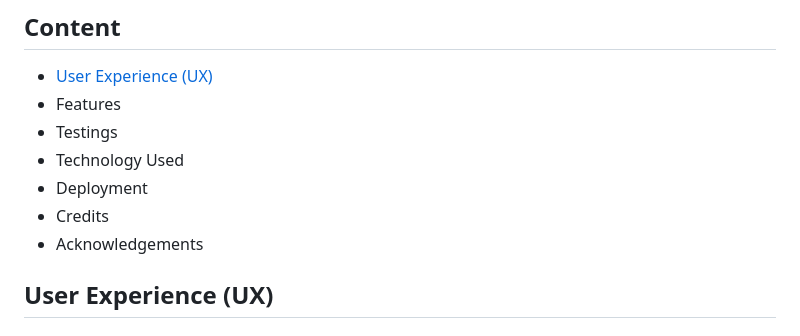
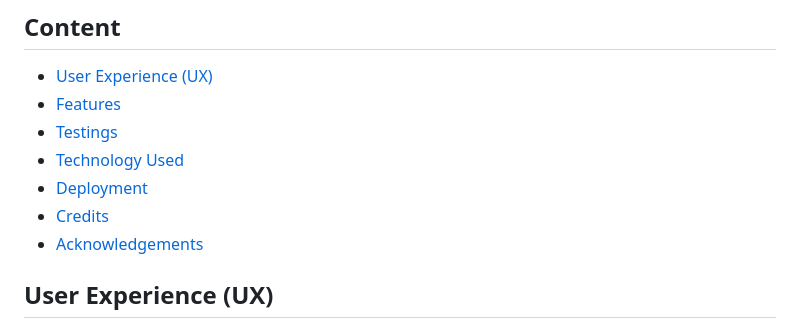
Before and after one commit to rafaelallan/the-olive-tree, a Markdown page: README.md, the part around the change. GitHub-like rendering.

Commit message:
Add links to all the main headings in the Content of the readme

```diff
--- a/README.md
+++ b/README.md
@@ -5,12 +5,14 @@ The website [The Olive Tree](https://rafaelallan.github.io/the-olive-tree/) to h
 ## Content
 
 * [User Experience (UX)](<#user-experience-ux>)
-* Features
-* Testings
-* Technology Used
-* Deployment
-* Credits
-* Acknowledgements
+* [Features](<#features>)
+* [Testings](<#testings>)
+* [Technology Used](<#technology-used>)
+* [Deployment](<#deployment>)
+* [Credits](<#credits>)
+* [Acknowledgements](#cknowledgements)
+
+
 
 
 ## User Experience (UX)
```
